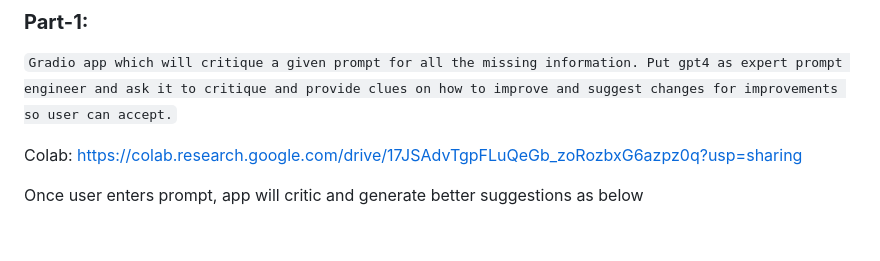
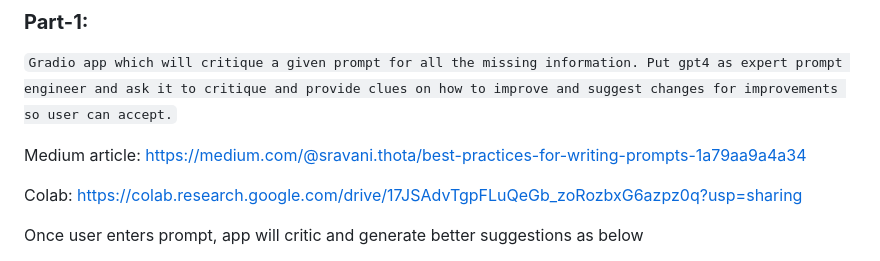
Before and after one commit to SravaniThota96/DeepLearning_Special_Topics, a Markdown page: Assignment-2/README.md, the part around the change. GitHub-like rendering; blank space fills up the shorter version.

```diff
--- a/Assignment-2/README.md
+++ b/Assignment-2/README.md
@@ -3,6 +3,8 @@
 ### **Part-1:**
 
 `Gradio app which will critique a given prompt for all the missing information. Put gpt4 as expert prompt engineer and ask it to critique and provide clues on how to improve and suggest changes for improvements so user can accept.`
+
+Medium article: https://medium.com/@sravani.thota/best-practices-for-writing-prompts-1a79aa9a4a34
 
 Colab: https://colab.research.google.com/drive/17JSAdvTgpFLuQeGb_zoRozbxG6azpz0q?usp=sharing
 
```
